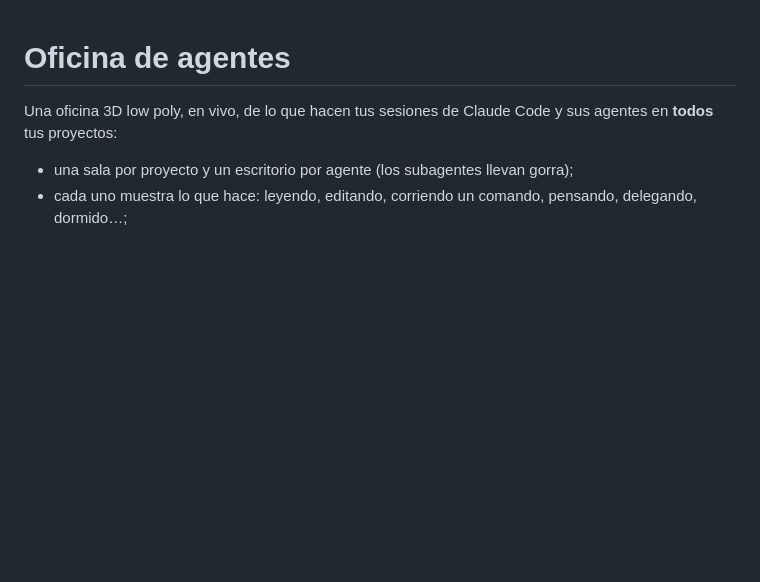
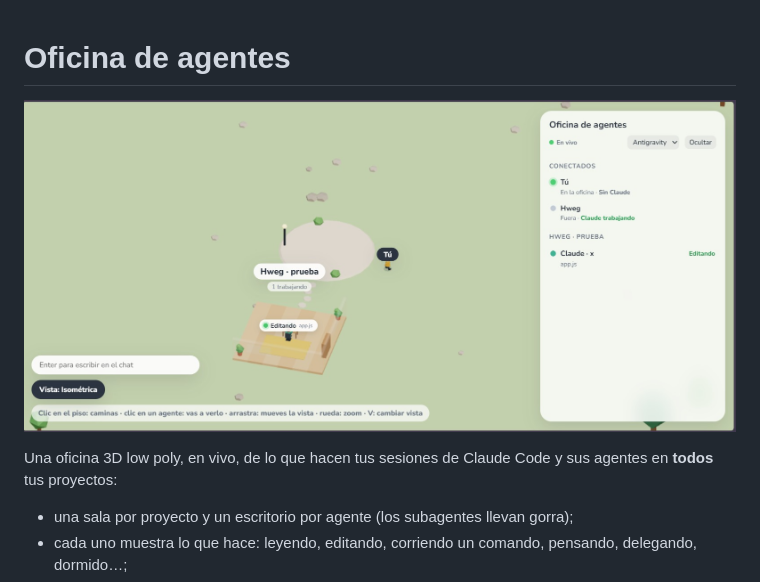
Before and after one commit to hweg000/oficina-agentes, a Markdown page: README.md, the part around the change. GitHub-like rendering; pictures changed too: docs/captura.png (added); blank space fills up the shorter version.

Commit message:
README: captura de la oficina al inicio

```diff
--- a/README.md
+++ b/README.md
@@ -1,4 +1,6 @@
 # Oficina de agentes
+
+![Oficina de agentes: la sala de un proyecto con Claude editando, el panel de conectados y el chat](docs/captura.png)
 
 Una oficina 3D low poly, en vivo, de lo que hacen tus sesiones de Claude Code y
 sus agentes en **todos** tus proyectos:
```
